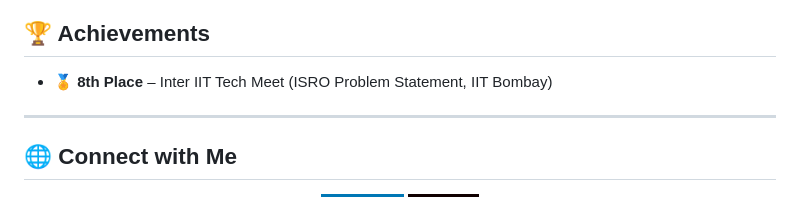
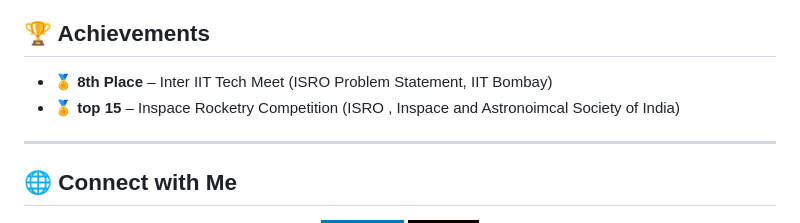
Before and after one commit to Murali47k/Murali47k, a Markdown page: README.md, the part around the change. Rendered like a GitHub page; badges without logos.

```diff
--- a/README.md
+++ b/README.md
@@ -48,6 +48,7 @@ Goal: To build impactful projects at the intersection of <b>AI, Systems, and Dee
 
 ## 🏆 Achievements
 - 🏅 **8th Place** – Inter IIT Tech Meet (ISRO Problem Statement, IIT Bombay)
+-  🏅 **top 15** – Inspace Rocketry Competition (ISRO , Inspace and Astronoimcal Society of India)
 
 ---
 
```
